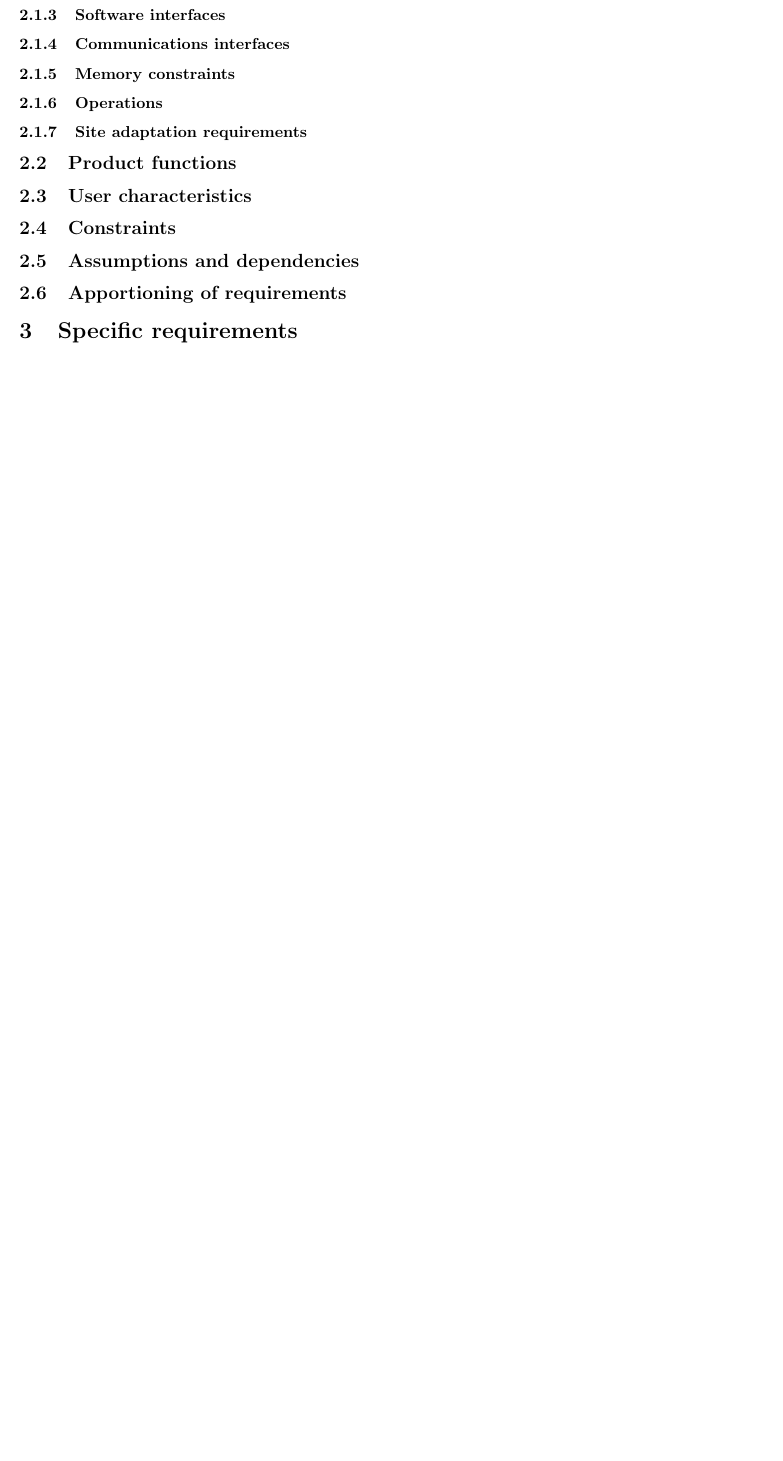
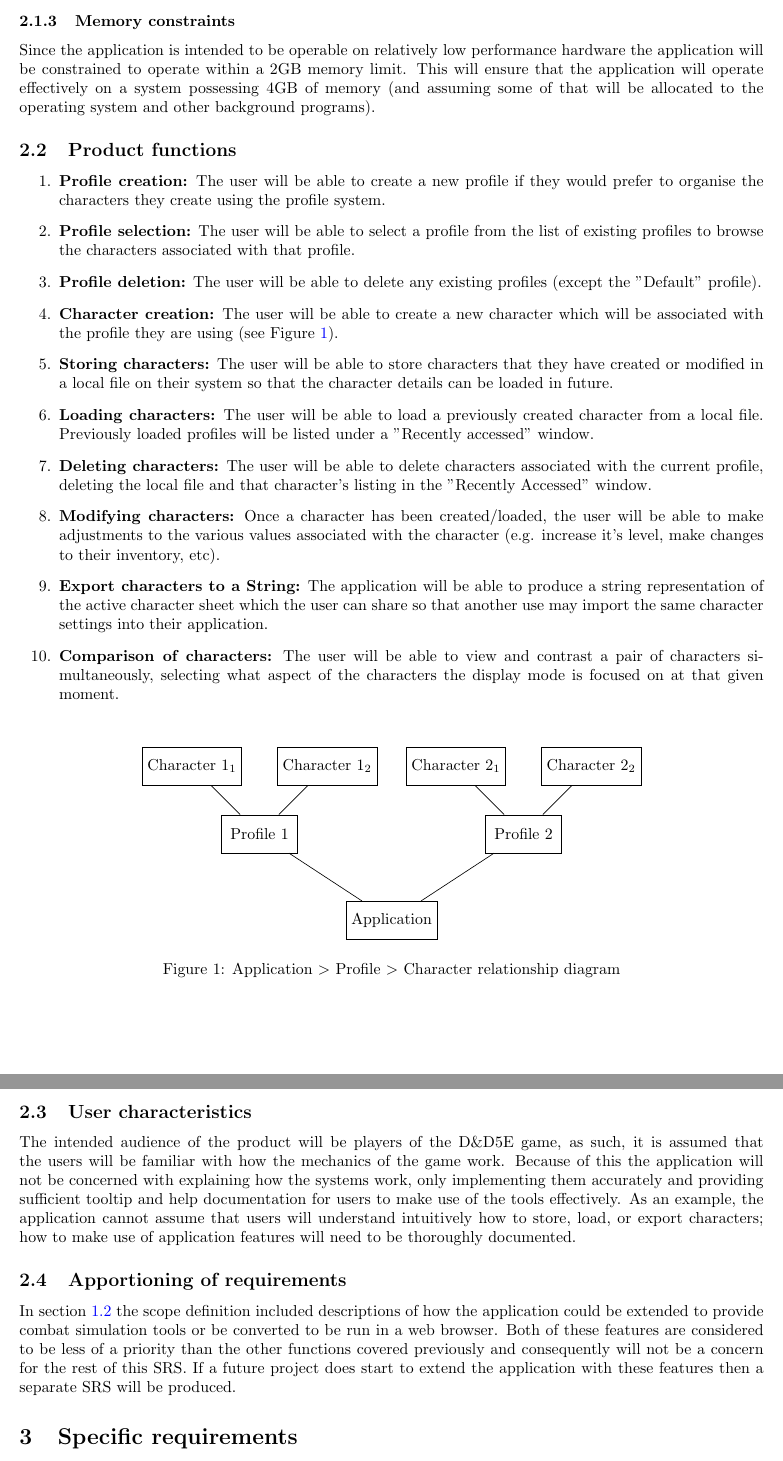
Before and after one commit to Learning-Projects/DnD-Character-Creator, a LaTeX document (Documentation/DND5E-Requirements-Specification.tex): part of page 7 of 9 before the commit and two parts of pages 6 and 7 of 10 after it, the two joined at a grey line, cut at the place of the change, the shorter picture padded with empty space. Compiled offline with pdfLaTeX.

Commit message:
Completed SRS up to Specific Requirements, put heading structure in for the section to come.

```diff
--- a/Documentation/DND5E-Requirements-Specification.tex
+++ b/Documentation/DND5E-Requirements-Specification.tex
@@ -1,6 +1,12 @@
 \documentclass{article}
 
+\setcounter{secnumdepth}{6} % cause \paragraph to be numbered, e.g. function like \subsubsubsection.
+\setcounter{tocdepth}{6} % cause \paragraph to appear in TOC
+
 \usepackage[margin=1in]{geometry}
+
+\usepackage{tikz}
+\usetikzlibrary{er,positioning}
 
 \usepackage{hyperref}
 \hypersetup{
@@ -241,44 +230,14 @@ Regarding characteristics particular to specific interfaces:
 	\item \textbf{Comparison tool:} A vertically split page with a selection box at the top of each half where a character can be selected to be displayed. In order to fit both characters' information on screen a view mode selection control will be provided (so the user can decide whether to contrast attributes, skills, or other aspects).
 \end{enumerate}
 
-
-\subsubsection{Hardware interfaces}
-% This should specify the logical characteristics of each interface between the software product and the hardware components of the system. This includes configuration characteristics (number of ports, instruction sets, etc.). It also covers such matters as what devices are to be supported, how they are to be supported, and protocols. For example, terminal support may specify full-screen support as opposed to line-by-line support.
-
+\noindent
+The default user interface will not provide verbose explanation of labels and fields on account of the assumed presence of mouse-over tooltips and accessible help pop-ups.
 
 \subsubsection{Software interfaces}
-% This should specify the use of other required software products (e.g., a data management system, an operating system, or a mathematical package), and interfaces with other application systems (e.g. the linkage between an accounts receivable system and a general ledger system). For each required software product, the following should be provided:
-% - Name;
-% - Mnemonic;
-% - Specification number;
-% - Version number;
-% - Source.
-
-% For each interface, the following should be provided:
-% - Discussion of the purpose of the interfacing software as related to this software product;
-% - Definition of the interface in terms of message content and format. It is not necessary to detail any well-documented interface, but a reference to the document defining the interface is required.
-
-\subsubsection{Communications interfaces}
-% This should specify the various interfaces to communications such as local network protocols, etc.
+The presence of an Operating System capable of running the Java Virtual Machine is assumed, otherwise there are no specific software requirements associated with running the application.
 
 \subsubsection{Memory constraints}
-% This should specify any applicable characteristics and limits on primary and secondary memory.
-
-\subsubsection{Operations}
-% This should specify the normal and special operations required by the user such as:
-% - The various modes of operations in the user organisation (e.g. user-initiated operations);
-% - Periods of interactive operations and periods of unattended operations;
-% - Data processing support functions;
-%- Backup and recovery operations.
-
-% NOTE - This is sometimes specified as part of the User Interfaces sections.
-
-
-\subsubsection{Site adaptation requirements}
-% This should:
-% - Define the requirements for any data or initialisation sequences that are specific to a given site, mission, or operational mode (e.g., grid values, safety limits, etc.);
-% - Specify the site or mission-related features that should be modified to adapt the software to a particular installation.
-
+Since the application is intended to be operable on relatively low performance hardware the application will be constrained to operate within a 2GB memory limit. This will ensure that the application will operate effectively on a system possessing 4GB of memory (and assuming some of that will be allocated to the operating system and other background programs).
 
 
 \subsection{Product functions}
@@ -288,32 +247,47 @@ Regarding characteristics particular to specific interfaces:
 % - The functions should be organised in a way that makes the list of functions understandable to the customer or to anyone else reading the document for the first time.
 % - textual or graphical models can be used to show the different functions and their relationships. Such a diagram is not intended to show a design of a product, but simply shows the logical relationships among variables.
 
+\begin{enumerate}
+	\item \textbf{Profile creation:} The user will be able to create a new profile if they would prefer to organise the characters they create using the profile system.
+	\item \textbf{Profile selection:} The user will be able to select a profile from the list of existing profiles to browse the characters associated with that profile.
+	\item \textbf{Profile deletion:} The user will be able to delete any existing profiles (except the "Default" profile).
+	\item \textbf{Character creation:} The user will be able to create a new character which will be associated with the profile they are using (see Figure \hyperlink{fig:profilerels}{\ref{fig:profilerels}}).
+	\item \textbf{Storing characters:} The user will be able to store characters that they have created or modified in a local file on their system so that the character details can be loaded in future.
+	\item \textbf{Loading characters:} The user will be able to load a previously created character from a local file. Previously loaded profiles will be listed under a "Recently accessed" window.
+	\item \textbf{Deleting characters:} The user will be able to delete characters associated with the current profile, deleting the local file and that character's listing in the "Recently Accessed" window.
+	\item \textbf{Modifying characters:} Once a character has been created/loaded, the user will be able to make adjustments to the various values associated with the character (e.g. increase it's level, make changes to their inventory, etc).
+	\item \textbf{Export characters to a String:} The application will be able to produce a string representation of the active character sheet which the user can share so that another use may import the same character settings into their application.
+	\item \textbf{Comparison of characters:} The user will be able to view and contrast a pair of characters simultaneously, selecting what aspect of the characters the display mode is focused on at that given moment.
+\end{enumerate}
+
+
+% Insert entity-relationship diagram for application-profile-character
+\begin{figure}[b]
+	\centering
+\begin{tikzpicture}[auto,node distance=1.5cm]
+
+	\node[entity] (application) {Application};
+	\node[entity] (profile1) [above left = of application] {Profile 1}
+	[grow=up, sibling distance=3cm]
+	child {node[entity] {Character 1\textsubscript{2}}}
+	child {node[entity] {Character 1\textsubscript{1}}} edge (application);
+
+	\node[entity] (profile2) [above right = of application] {Profile 2}
+	[grow=up, sibling distance=3cm]
+	child {node[entity] {Character 2\textsubscript{2}}}
+	child {node[entity] {Character 2\textsubscript{1}}} edge (application);
+
+\end{tikzpicture}
+	\caption{Application $>$ Profile $>$ Character relationship diagram}
+	\label{fig:profilerels}
+\end{figure}
+
 
 \subsection{User characteristics}
-% This subsection of the SRS should describe those general characteristics of the intended users of the product including educational level, experience, and technical expertise. It should not be used to state specific requirements, but rather should provide the reasons why certain specific requirements are later specified in Section 3 of the SRS.
-
-
-\subsection{Constraints}
-% This subsection of the SRS should provide a general description of any other items that will limit the developer's options. These include:
-% - Regulatory policies;
-% - Hardware limitations (e.g. signal timing requirements);
-% - Interfaces to other applications;
-% - Parallel operation;
-% - Audit functions;
-% - Control functions;
-% - Higher-order language requirements;
-% - Signal handshake protocols (e.g. XON-XOFF, ACK-NACK);
-% - Reliability requirements;
-% - Criticality of the application;
-% - Safety and security considerations.
-
-\subsection{Assumptions and dependencies}
-% This subsection of the SRS should list each of the factors that affect the requirements stated in the SRS. These factors are not design constraints on the software but are, rather, any changes to them that can affect the requirements in the SRS. For example, an assumption may be that a specific operating system will be available on the hardware designated for the software product. If, in fact, the operating system is not available, the SRS would then have to change accordingly.
-
+The intended audience of the product will be players of the D\&D5E game, as such, it is assumed that the users will be familiar with how the mechanics of the game work. Because of this the application will not be concerned with explaining how the systems work, only implementing them accurately and providing sufficient tooltip and help documentation for users to make use of the tools effectively. As an example, the application cannot assume that users will understand intuitively how to store, load, or export characters; how to make use of application features will need to be thoroughly documented.
 
 \subsection{Apportioning of requirements}
-% This subsection of the SRS should identify requirements that may be delayed until future versions of the system.
-
+In section \ref{sec:scope} the scope definition included descriptions of how the application could be extended to provide combat simulation tools or be converted to be run in a web browser. Both of these features are considered to be less of a priority than the other functions covered previously and consequently will not be a concern for the rest of this SRS. If a future project does start to extend the application with these features then a separate SRS will be produced.
 
 
 \section{Specific requirements}
```
Also changed, not shown: Documentation/DND5E-Requirements-Specification.pdf, Documentation/DND5E-Requirements-Specification.tex (108 more changed lines), 5 other files.
